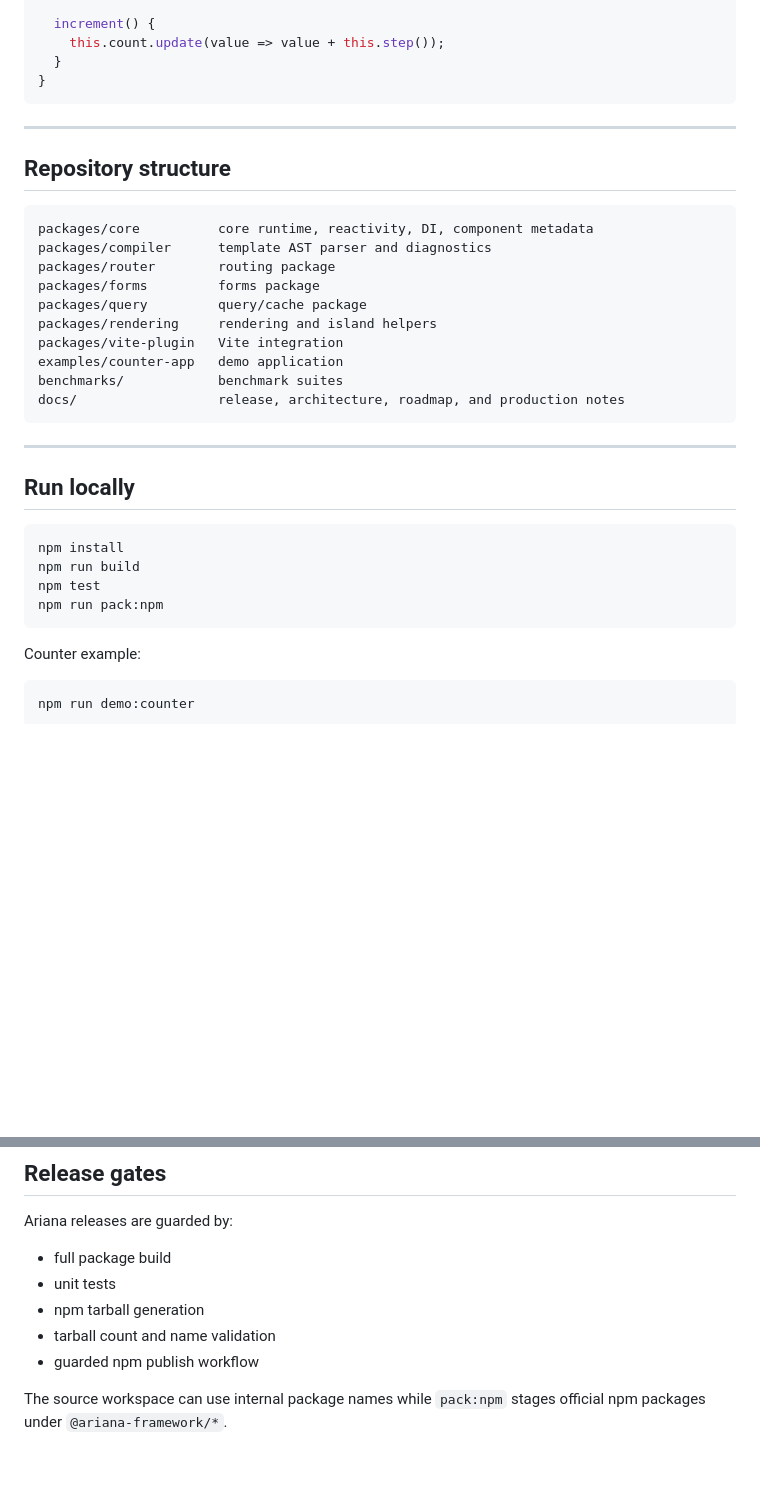
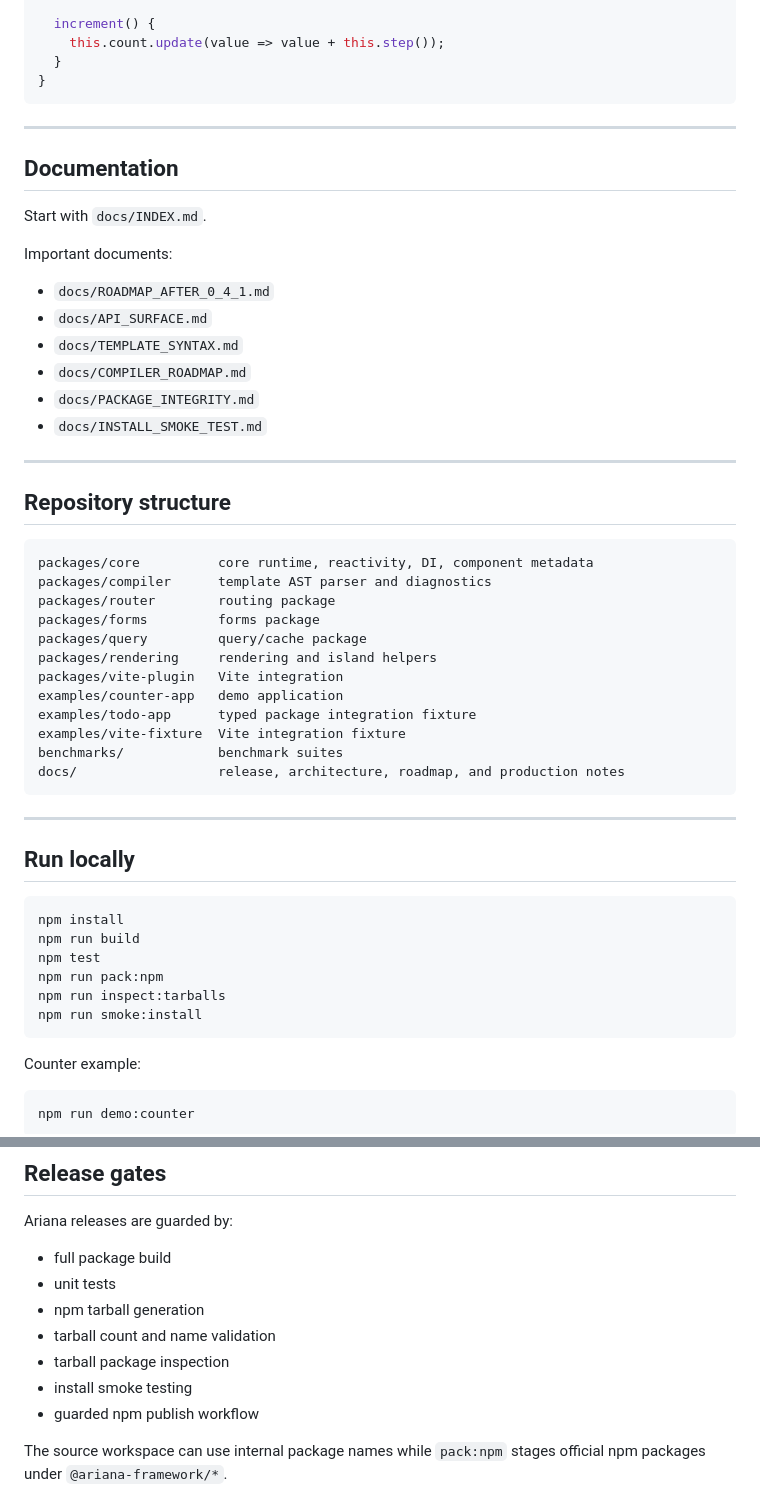
Before and after one commit to smael-aftersearch/Ariana, a Markdown page: README.md, 2 parts joined by grey strips. Rendered like a GitHub page; blank space fills up the shorter version.

Commit message:
Link documentation index and package quality checks from README

````diff
--- a/README.md
+++ b/README.md
@@ -80,6 +80,21 @@ export class CounterPage {
 
 ---
 
+## Documentation
+
+Start with `docs/INDEX.md`.
+
+Important documents:
+
+- `docs/ROADMAP_AFTER_0_4_1.md`
+- `docs/API_SURFACE.md`
+- `docs/TEMPLATE_SYNTAX.md`
+- `docs/COMPILER_ROADMAP.md`
+- `docs/PACKAGE_INTEGRITY.md`
+- `docs/INSTALL_SMOKE_TEST.md`
+
+---
+
 ## Repository structure
 
 ```txt
@@ -91,6 +106,8 @@ packages/query         query/cache package
 packages/rendering     rendering and island helpers
 packages/vite-plugin   Vite integration
 examples/counter-app   demo application
+examples/todo-app      typed package integration fixture
+examples/vite-fixture  Vite integration fixture
 benchmarks/            benchmark suites
 docs/                  release, architecture, roadmap, and production notes
 ```
@@ -104,6 +121,8 @@ npm install
 npm run build
 npm test
 npm run pack:npm
+npm run inspect:tarballs
+npm run smoke:install
 ```
 
 Counter example:
@@ -122,6 +141,8 @@ Ariana releases are guarded by:
 - unit tests
 - npm tarball generation
 - tarball count and name validation
+- tarball package inspection
+- install smoke testing
 - guarded npm publish workflow
 
 The source workspace can use internal package names while `pack:npm` stages official npm packages under `@ariana-framework/*`.
````
